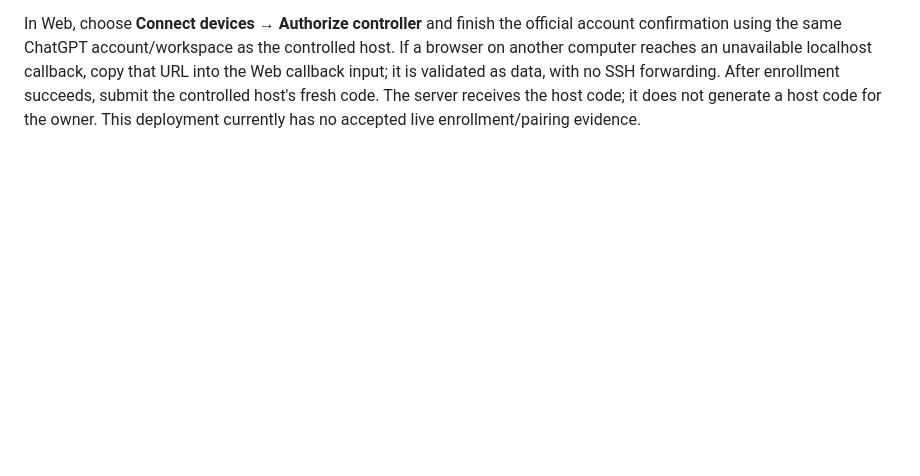
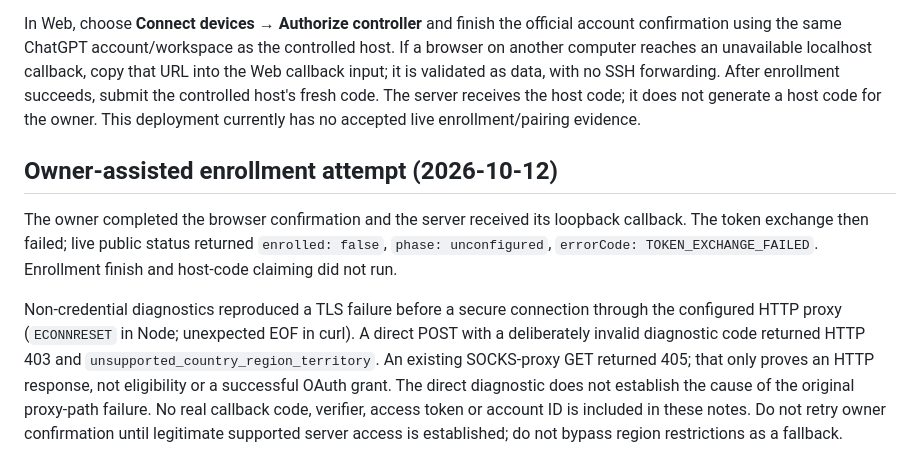
Before and after one commit to shenmuegit/codex-console, a Markdown page: docs/controller-service-verification.md, the part around the change. Rendered like a GitHub page; blank space fills up the shorter version.

Commit message:
Record the live authorization callback and token exchange network failure

```diff
--- a/docs/controller-service-verification.md
+++ b/docs/controller-service-verification.md
@@ -61,3 +61,20 @@ copy that URL into the Web callback input; it is validated as data, with no SSH
 forwarding. After enrollment succeeds, submit the controlled host's fresh code.
 The server receives the host code; it does not generate a host code for the owner.
 This deployment currently has no accepted live enrollment/pairing evidence.
+
+## Owner-assisted enrollment attempt (2026-10-12)
+
+The owner completed the browser confirmation and the server received its
+loopback callback. The token exchange then failed; live public status returned
+`enrolled: false`, `phase: unconfigured`, `errorCode: TOKEN_EXCHANGE_FAILED`.
+Enrollment finish and host-code claiming did not run.
+
+Non-credential diagnostics reproduced a TLS failure before a secure connection
+through the configured HTTP proxy (`ECONNRESET` in Node; unexpected EOF in curl).
+A direct POST with a deliberately invalid diagnostic code returned HTTP 403 and
+`unsupported_country_region_territory`. An existing SOCKS-proxy GET returned 405;
+that only proves an HTTP response, not eligibility or a successful OAuth grant.
+The direct diagnostic does not establish the cause of the original proxy-path
+failure. No real callback code, verifier, access token or account ID is included
+in these notes. Do not retry owner confirmation until legitimate supported
+server access is established; do not bypass region restrictions as a fallback.
```
Also changed, not shown: docs/zh-CN/controller-service-verification.md (+14 -0 lines).
